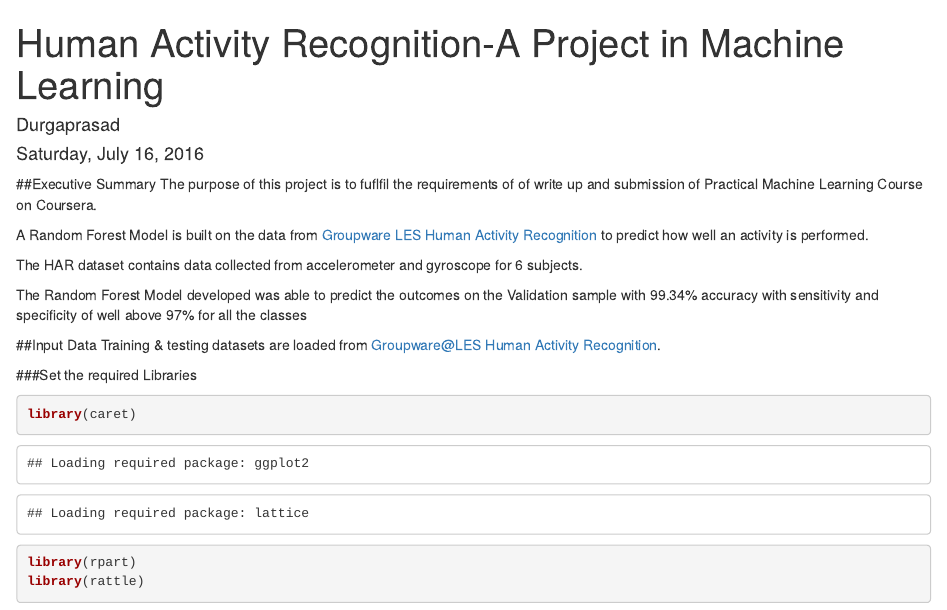
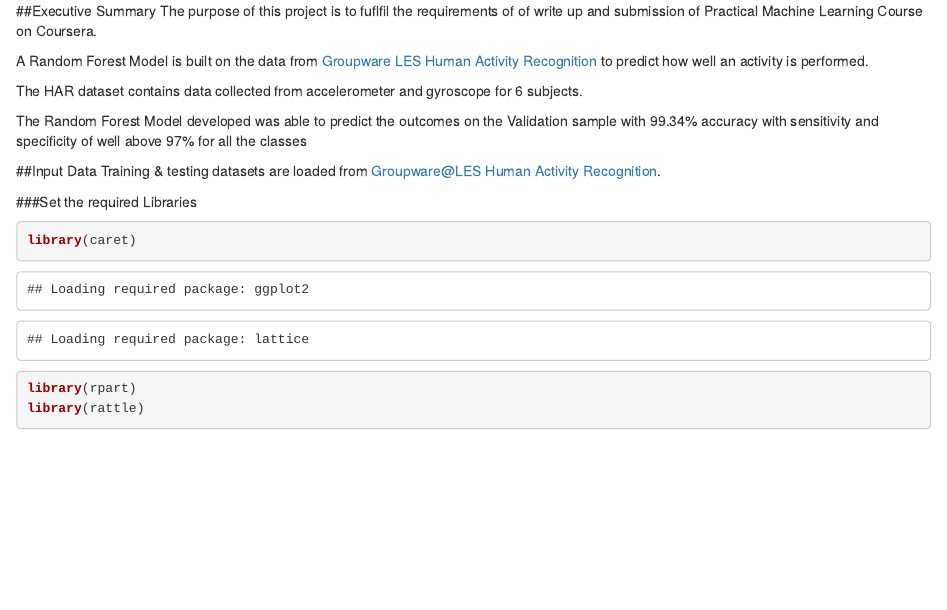
Before and after one commit to abijnv/Coursera-Project-Practical-Machine-Learning, an R Markdown document (Human Activity Recognition_final.Rmd): the page in a window 1100 px wide, from its top. Rendered offline with R 4.5, knitr and Pandoc, with nearby package versions; some code elsewhere in the file could not run offline.

Commit message:
Update Human Activity Recognition_final.Rmd

```diff
--- a/Human Activity Recognition_final.Rmd
+++ b/Human Activity Recognition_final.Rmd
@@ -1,8 +1,8 @@
 ---
-title: "Human Activity Recognition-A Project in Machine Learning"
-author: "Durgaprasad"
-date: "Saturday, July 16, 2016"
-output: html_document
+Title: "Human Activity Recognition-A Project in Machine Learning"
+Author: "Durgaprasad"
+Date: "Saturday, July 16, 2016"
+Output: html_document
 ---
 
 ##Executive Summary
```
